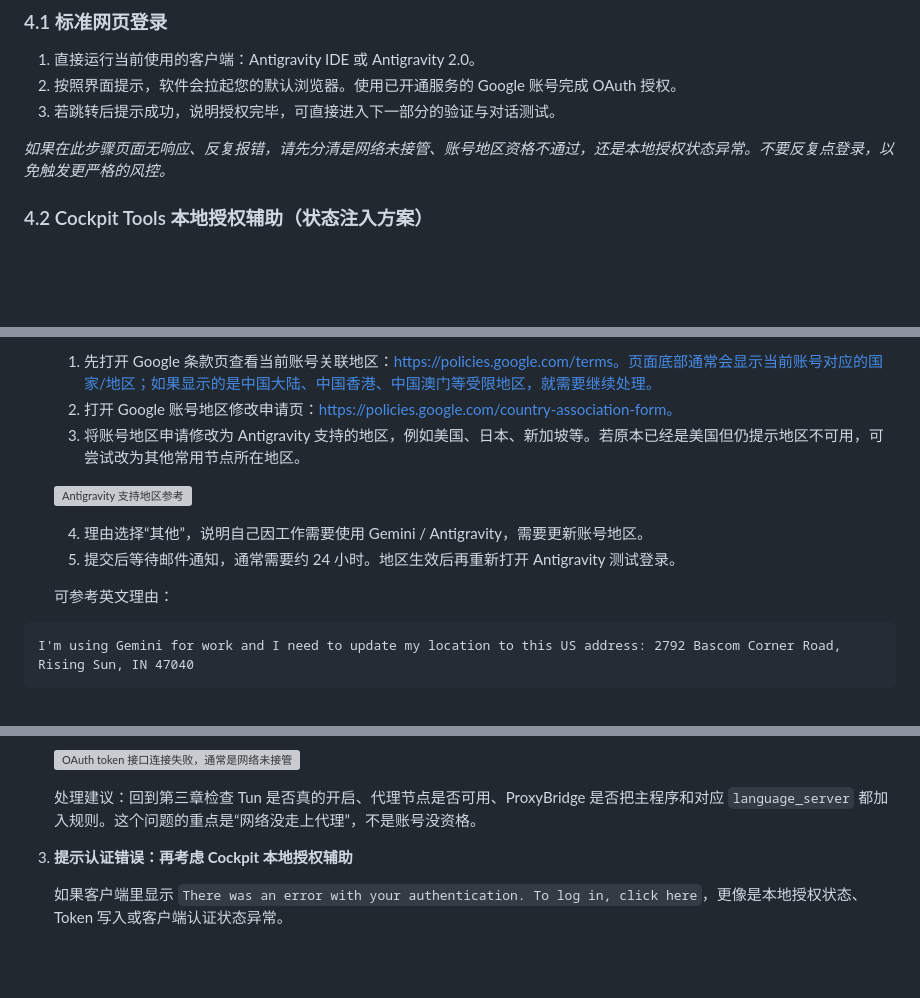
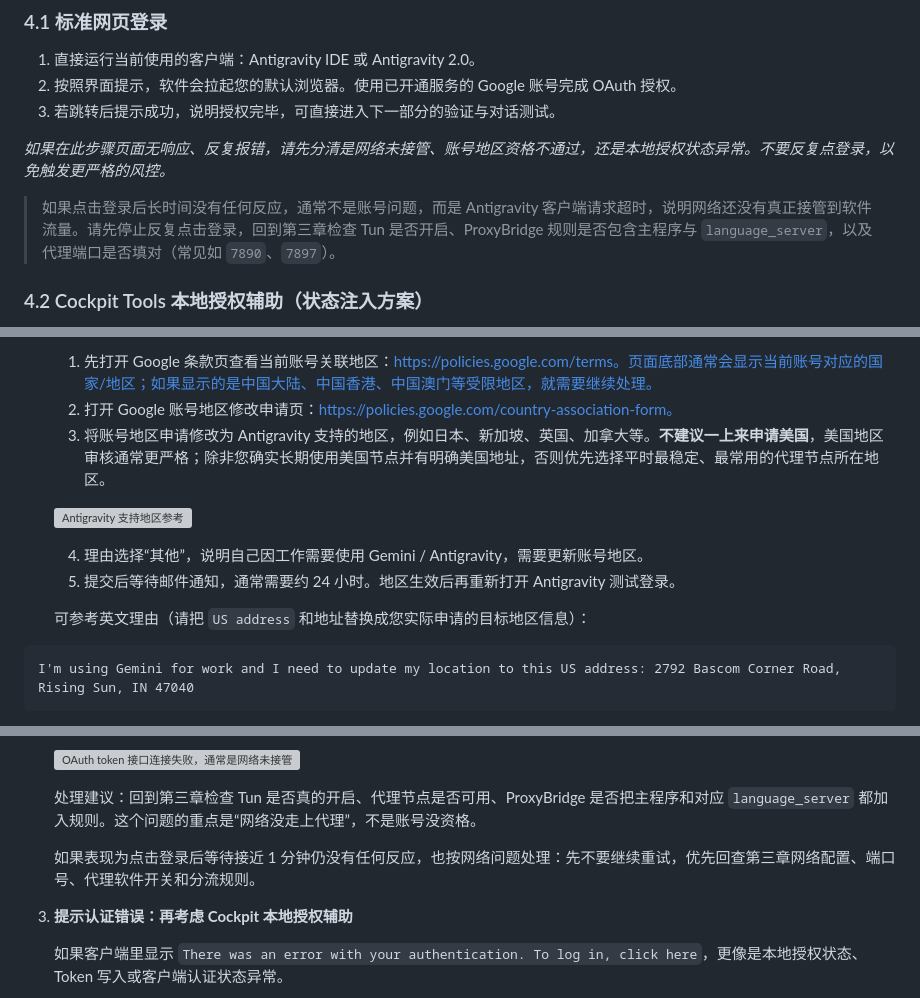
Before and after one commit to sxxxxxxxxxxxxxxxxxxxxx/antigravity-windows-guide, a Markdown page: article.md, 3 parts joined by grey strips. Rendered like a GitHub page; blank space fills up the shorter version; grey boxes are pictures that could not be loaded.

Commit message:
Expand login troubleshooting guidance

````diff
--- a/article.md
+++ b/article.md
@@ -191,6 +191,8 @@ v2rayN默认端口 (Port): 10808
 
 *如果在此步骤页面无响应、反复报错，请先分清是网络未接管、账号地区资格不通过，还是本地授权状态异常。不要反复点登录，以免触发更严格的风控。*
 
+> 如果点击登录后长时间没有任何反应，通常不是账号问题，而是 Antigravity 客户端请求超时，说明网络还没有真正接管到软件流量。请先停止反复点击登录，回到第三章检查 Tun 是否开启、ProxyBridge 规则是否包含主程序与 `language_server`，以及代理端口是否填对（常见如 `7890`、`7897`）。
+
 ### 4.2 Cockpit Tools 本地授权辅助（状态注入方案）
 
 > 🛡️ **【技术原理解析：安全吗？会封号吗？】**
@@ -323,14 +325,14 @@ Marketplace Gallery URL: https://marketplace.visualstudio.com/_apis/public/galle
 
    1. 先打开 Google 条款页查看当前账号关联地区：https://policies.google.com/terms。页面底部通常会显示当前账号对应的国家/地区；如果显示的是中国大陆、中国香港、中国澳门等受限地区，就需要继续处理。
    2. 打开 Google 账号地区修改申请页：https://policies.google.com/country-association-form。
-   3. 将账号地区申请修改为 Antigravity 支持的地区，例如美国、日本、新加坡等。若原本已经是美国但仍提示地区不可用，可尝试改为其他常用节点所在地区。
+   3. 将账号地区申请修改为 Antigravity 支持的地区，例如日本、新加坡、英国、加拿大等。**不建议一上来申请美国**，美国地区审核通常更严格；除非您确实长期使用美国节点并有明确美国地址，否则优先选择平时最稳定、最常用的代理节点所在地区。
 
    ![Antigravity 支持地区参考](/articles/antigravity/supported-regions.jpg)
 
    4. 理由选择“其他”，说明自己因工作需要使用 Gemini / Antigravity，需要更新账号地区。
    5. 提交后等待邮件通知，通常需要约 24 小时。地区生效后再重新打开 Antigravity 测试登录。
 
-   可参考英文理由：
+   可参考英文理由（请把 `US address` 和地址替换成您实际申请的目标地区信息）：
 
 ```text
 I'm using Gemini for work and I need to update my location to this US address: 2792 Bascom Corner Road, Rising Sun, IN 47040
@@ -345,6 +347,8 @@ I'm using Gemini for work and I need to update my location to this US address: 2
    ![OAuth token 接口连接失败，通常是网络未接管](/articles/antigravity/auth-oauth-network-timeout.jpeg)
 
    处理建议：回到第三章检查 Tun 是否真的开启、代理节点是否可用、ProxyBridge 是否把主程序和对应 `language_server` 都加入规则。这个问题的重点是“网络没走上代理”，不是账号没资格。
+
+   如果表现为点击登录后等待接近 1 分钟仍没有任何反应，也按网络问题处理：先不要继续重试，优先回查第三章网络配置、端口号、代理软件开关和分流规则。
 
 3. **提示认证错误：再考虑 Cockpit 本地授权辅助**
 
````
